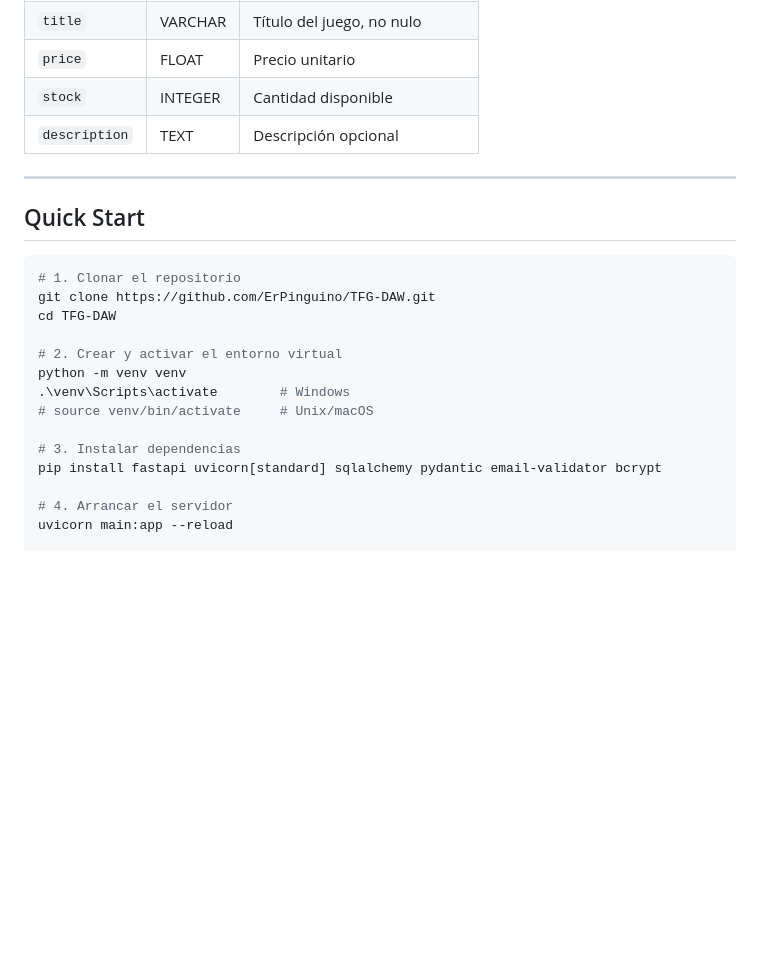
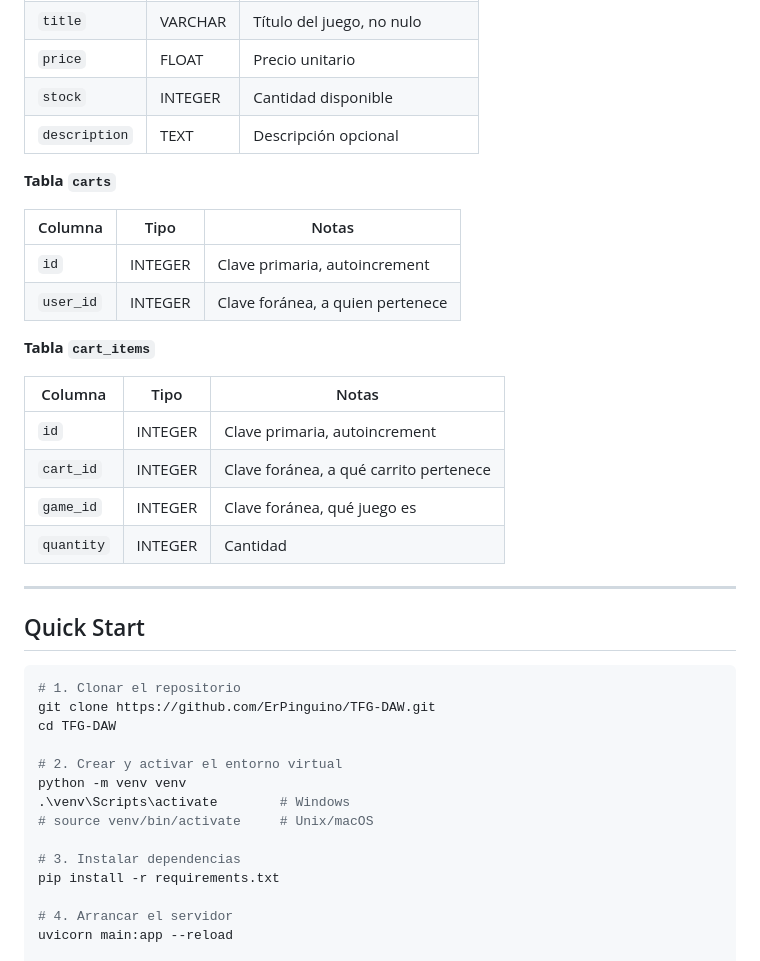
Before and after one commit to ErPinguino/TFG-DAW, a Markdown page: README.md, the part around one of its changes. GitHub-like rendering; blank space fills up the shorter version.

```diff
--- a/README.md
+++ b/README.md
@@ -188,6 +224,24 @@ El proyecto usa **SQLite** como base de datos local sin configuración adicional
 | `stock`       | INTEGER | Cantidad disponible           |
 | `description` | TEXT    | Descripción opcional          |
 
+**Tabla `carts`**
+
+| Columna       | Tipo    | Notas                         |
+|---------------|---------|-------------------------------|
+| `id`          | INTEGER | Clave primaria, autoincrement |
+| `user_id`     | INTEGER | Clave foránea, a quien pertenece |
+
+**Tabla `cart_items`**
+
+| Columna       | Tipo    | Notas                         |
+|---------------|---------|-------------------------------|
+| `id`          | INTEGER | Clave primaria, autoincrement |
+| `cart_id`     | INTEGER | Clave foránea, a qué carrito pertenece |
+| `game_id`     | INTEGER | Clave foránea, qué juego es   |
+| `quantity`    | INTEGER | Cantidad   |
+
+
+
 ---
 
 ## Quick Start
@@ -203,7 +257,7 @@ python -m venv venv
 # source venv/bin/activate     # Unix/macOS
 
 # 3. Instalar dependencias
-pip install fastapi uvicorn[standard] sqlalchemy pydantic email-validator bcrypt
+pip install -r requirements.txt
 
 # 4. Arrancar el servidor
 uvicorn main:app --reload
```
Also changed, not shown: other parts of README.md (+73 -37 lines).
